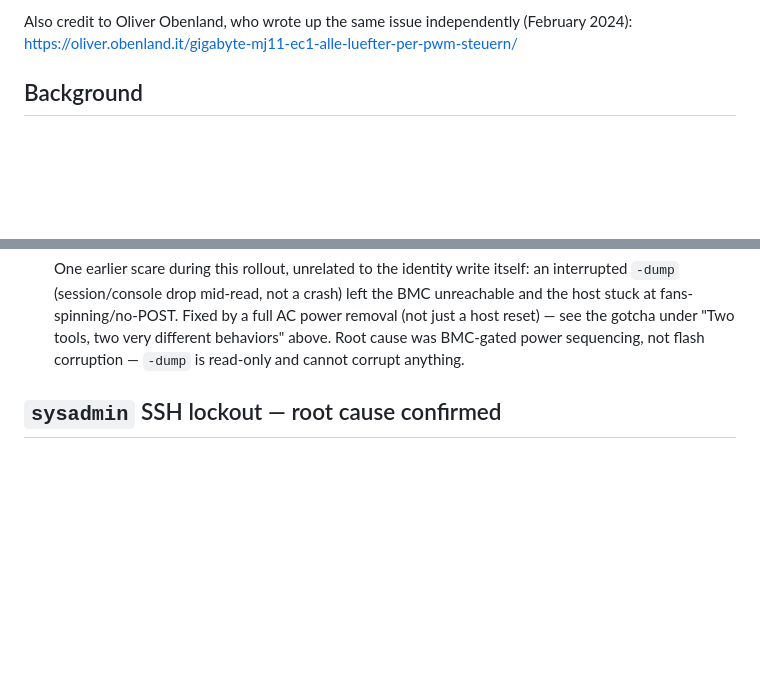
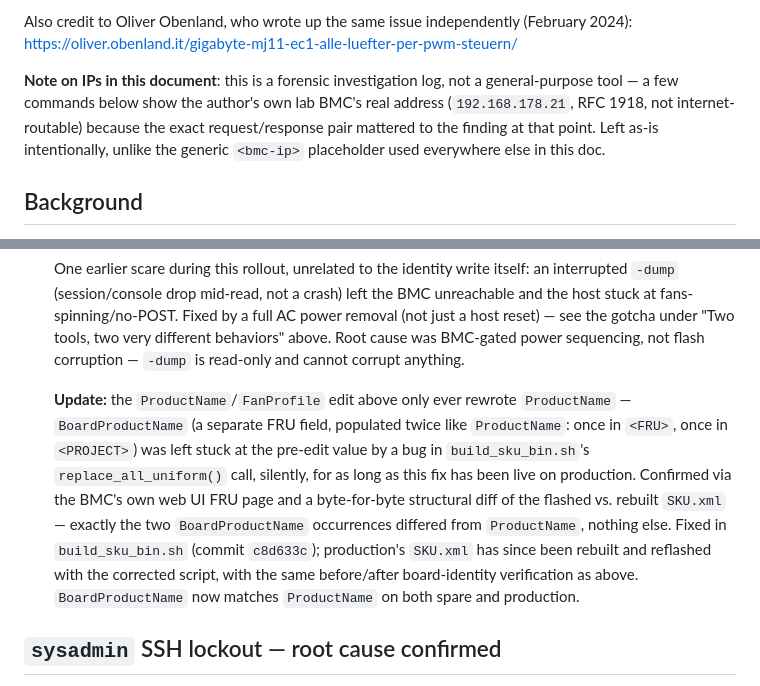
Before and after one commit to Gizmo-Ger/sys-fan-mj11-g431mm0, a Markdown page: SYS_FAN_HOWTO.md, 2 parts joined by grey strips. Rendered like a GitHub page; blank space fills up the shorter version.

Commit message:
docs: note BoardProductName fix, document intentional real IP in log
Added an Update note to the production Status entry recording that
BoardProductName was silently stuck by the replace_all_uniform() bug
(c8d633c) for as long as the fix has been live, and has since been
corrected — following this doc's existing Update/Correction callout style
rather than rewriting the historical record.

Also added an upfront note explaining the real lab BMC IP that appears a
couple of times in this forensic log is intentional (evidentiary context),
unlike the generic placeholder used everywhere else and unlike the test
fixtures scrubbed in the fan-calibration tool.

Co-Authored-By: Claude Sonnet 5 <noreply@anthropic.com>

```diff
--- a/SYS_FAN_HOWTO.md
+++ b/SYS_FAN_HOWTO.md
@@ -12,6 +12,13 @@ https://forums.servethehome.com/index.php?threads/gigabyte-mj11-ec1-epyc-3151-my
 Also credit to Oliver Obenland, who wrote up the same issue independently
 (February 2024):
 https://oliver.obenland.it/gigabyte-mj11-ec1-alle-luefter-per-pwm-steuern/
+
+**Note on IPs in this document**: this is a forensic investigation log, not
+a general-purpose tool — a few commands below show the author's own lab
+BMC's real address (`192.168.178.21`, RFC 1918, not internet-routable)
+because the exact request/response pair mattered to the finding at that
+point. Left as-is intentionally, unlike the generic `<bmc-ip>` placeholder
+used everywhere else in this doc.
 
 ## Background
 
@@ -310,6 +317,19 @@ at similar temperatures.
   "Two tools, two very different behaviors" above. Root cause was BMC-gated
   power sequencing, not flash corruption — `-dump` is read-only and cannot
   corrupt anything.
+
+  **Update:** the `ProductName`/`FanProfile` edit above only ever rewrote
+  `ProductName` — `BoardProductName` (a separate FRU field, populated twice
+  like `ProductName`: once in `<FRU>`, once in `<PROJECT>`) was left stuck at
+  the pre-edit value by a bug in `build_sku_bin.sh`'s `replace_all_uniform()`
+  call, silently, for as long as this fix has been live on production.
+  Confirmed via the BMC's own web UI FRU page and a byte-for-byte structural
+  diff of the flashed vs. rebuilt `SKU.xml` — exactly the two
+  `BoardProductName` occurrences differed from `ProductName`, nothing else.
+  Fixed in `build_sku_bin.sh` (commit `c8d633c`); production's `SKU.xml` has
+  since been rebuilt and reflashed with the corrected script, with the same
+  before/after board-identity verification as above. `BoardProductName` now
+  matches `ProductName` on both spare and production.
 
 ## `sysadmin` SSH lockout — root cause confirmed
 
```
